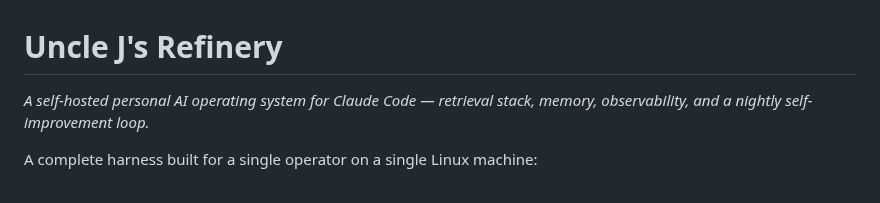
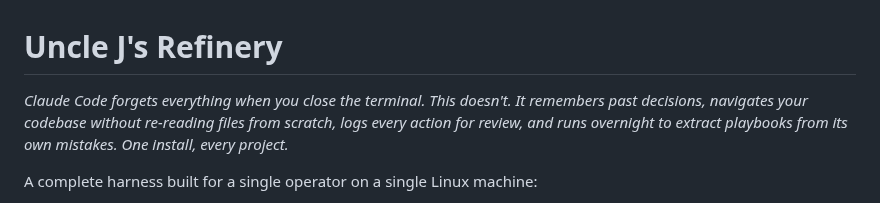
Before and after one commit to williamblair333/Uncle-J-s-Refinery, a Markdown page: README.md, the part around the change. GitHub-like rendering.

```diff
--- a/README.md
+++ b/README.md
@@ -1,6 +1,6 @@
 # Uncle J's Refinery
 
-*A self-hosted personal AI operating system for Claude Code — retrieval stack, memory, observability, and a nightly self-improvement loop.*
+*Claude Code forgets everything when you close the terminal. This doesn't. It remembers past decisions, navigates your codebase without re-reading files from scratch, logs every action for review, and runs overnight to extract playbooks from its own mistakes. One install, every project.*
 
 A complete harness built for a single operator on a single Linux machine:
 
```
Also changed, not shown: CHANGELOG.md (+7 -0 lines), HANDOFF.md (+9 -1 lines).
